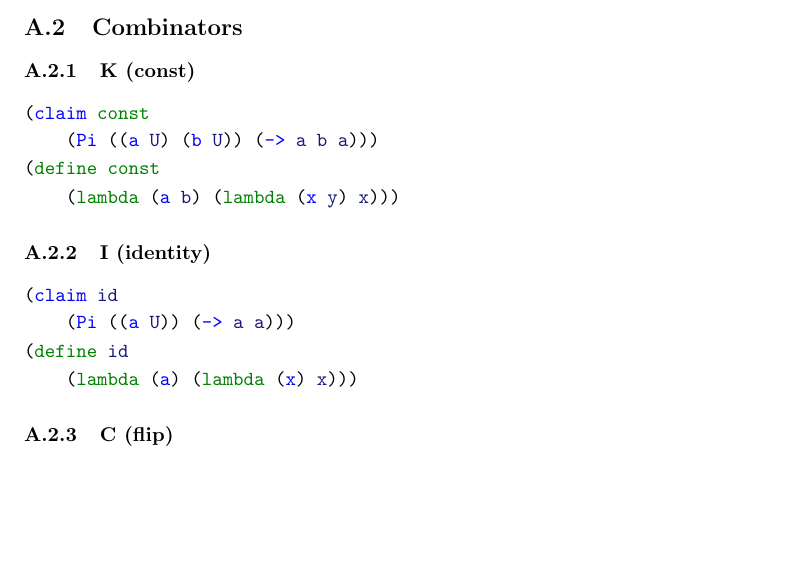
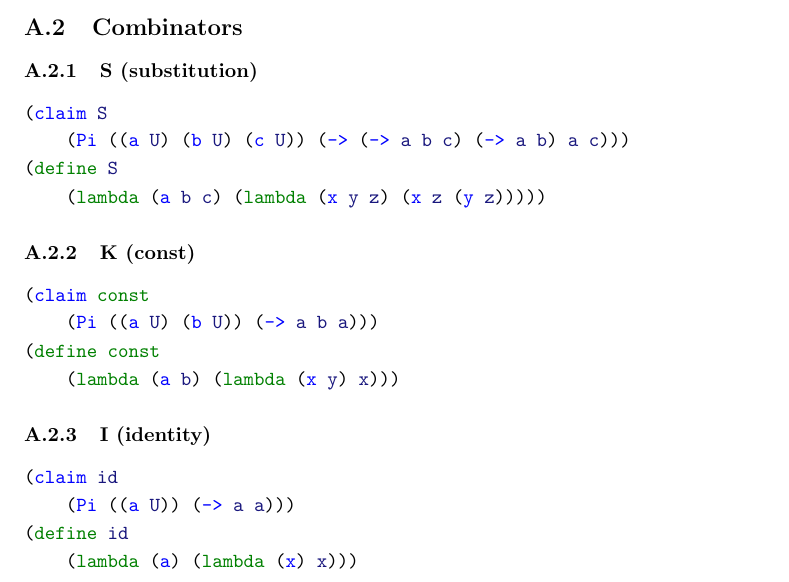
Before and after one commit to motiwalam/The-Little-Typer-Notes, a LaTeX document (main.tex, which reads code-listing.tex): part of page 10 of 14 before the commit and part of page 10 of 15 after it, cut so that both start at the same text, the shorter picture padded with empty space. Compiled offline with pdfLaTeX.

Commit message:
add S combinator

```diff
--- a/code-listing.tex
+++ b/code-listing.tex
@@ -30,6 +30,14 @@ This code listing was generated automatically from \href{https://github.com/thec
 
 
 \subsection{Combinators}
+
+\subsubsection{S (substitution)} \label{code:S}
+\begin{minted}{scheme}
+(claim S
+    (Pi ((a U) (b U) (c U)) (-> (-> a b c) (-> a b) a c)))
+(define S
+    (lambda (a b c) (lambda (x y z) (x z (y z)))))
+\end{minted}
 
 \subsubsection{K (const)} \label{code:K}
 \begin{minted}{scheme}
```
Also changed, not shown: 1 other file.
